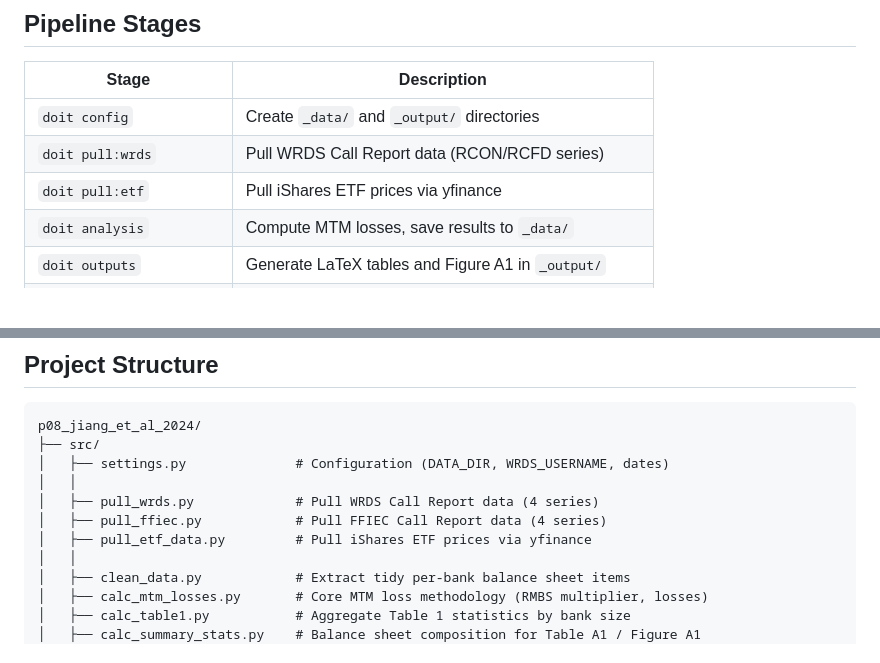
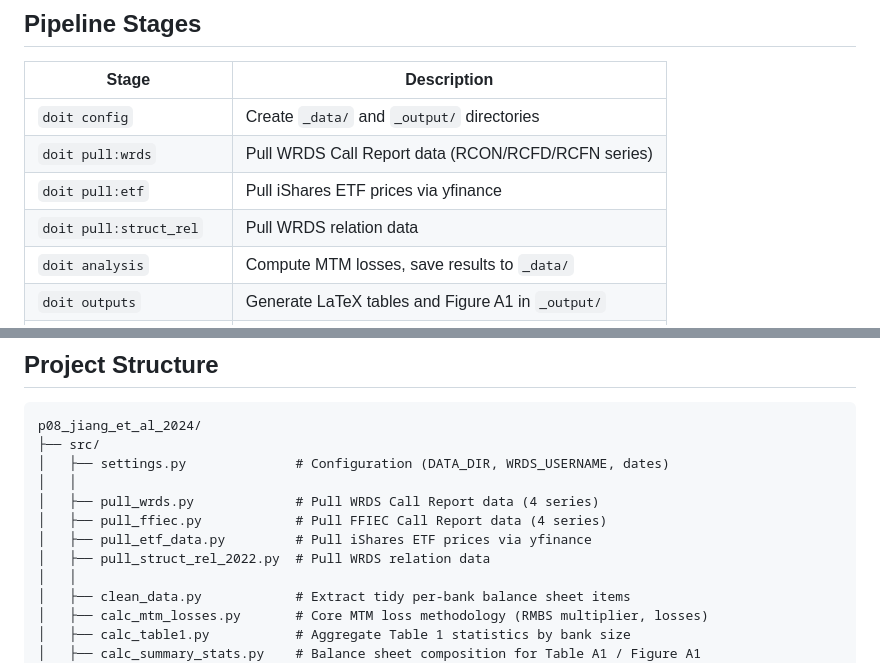
Before and after one commit to hangoeun16/p08_jiang_et_al_2024, a Markdown page: README.md, 2 parts joined by grey strips. GitHub-like rendering; blank space fills up the shorter version.

Commit message:
add pull_struct_rel_2022.py

```diff
--- a/README.md
+++ b/README.md
@@ -41,8 +41,9 @@ doit
 | Stage | Description |
 |-------|-------------|
 | `doit config` | Create `_data/` and `_output/` directories |
-| `doit pull:wrds` | Pull WRDS Call Report data (RCON/RCFD series) |
+| `doit pull:wrds` | Pull WRDS Call Report data (RCON/RCFD/RCFN series) |
 | `doit pull:etf` | Pull iShares ETF prices via yfinance |
+| `doit pull:struct_rel` | Pull WRDS relation data |
 | `doit analysis` | Compute MTM losses, save results to `_data/` |
 | `doit outputs` | Generate LaTeX tables and Figure A1 in `_output/` |
 | `doit convert_notebooks` | Convert `.py` percent notebooks → `.ipynb` via jupytext |
@@ -61,6 +62,7 @@ p08_jiang_et_al_2024/
 │   ├── pull_wrds.py             # Pull WRDS Call Report data (4 series)
 │   ├── pull_ffiec.py            # Pull FFIEC Call Report data (4 series)
 │   ├── pull_etf_data.py         # Pull iShares ETF prices via yfinance
+│   ├── pull_struct_rel_2022.py  # Pull WRDS relation data
 │   │
 │   ├── clean_data.py            # Extract tidy per-bank balance sheet items
 │   ├── calc_mtm_losses.py       # Core MTM loss methodology (RMBS multiplier, losses)
```
